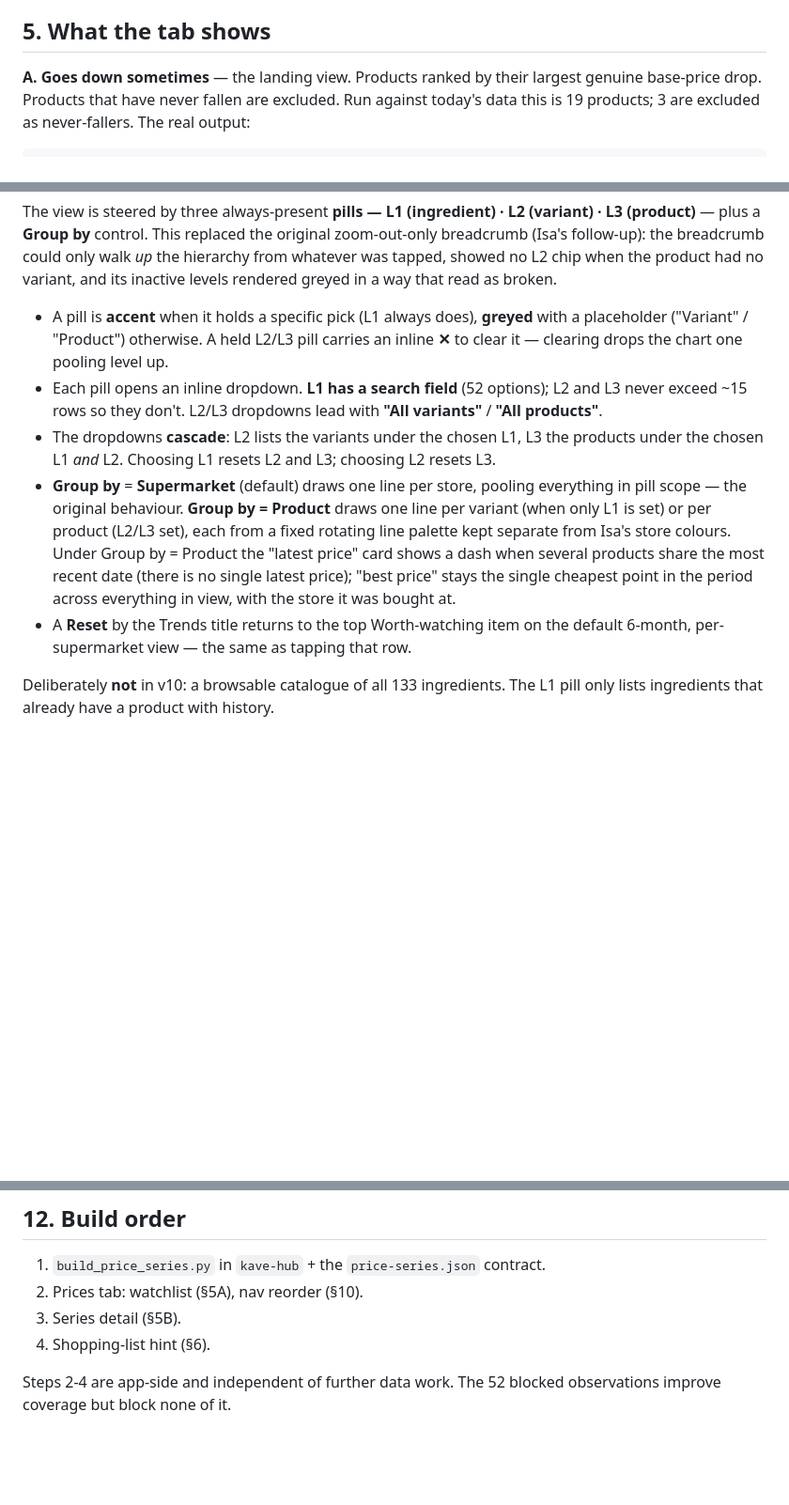
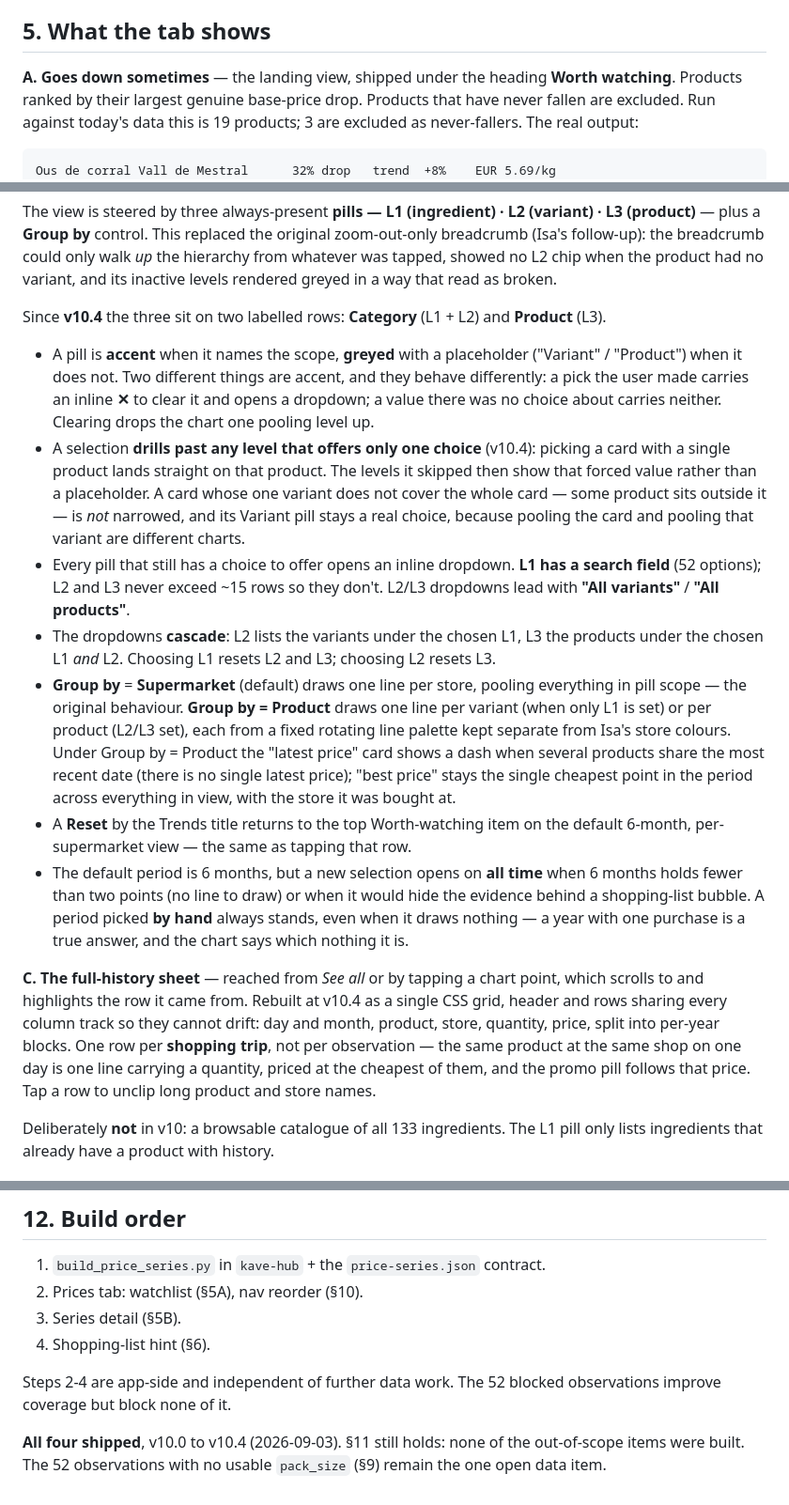
Before and after one commit to DarkpizzAi/kave-food-app, a Markdown page: V10-PRICE-TRACKING-SPEC.md, 3 parts joined by grey strips. Shown at 94% size. Drawn GitHub-style; blank space fills up the shorter version.

```diff
--- a/V10-PRICE-TRACKING-SPEC.md
+++ b/V10-PRICE-TRACKING-SPEC.md
@@ -96,7 +96,8 @@ The data shows why it matters:
 
 ## 5. What the tab shows
 
-**A. Goes down sometimes** — the landing view. Products ranked by their largest
+**A. Goes down sometimes** — the landing view, shipped under the heading
+**Worth watching**. Products ranked by their largest
 genuine base-price drop. Products that have never fallen are excluded. Run
 against today's data this is 19 products; 3 are excluded as never-fallers.
 The real output:
@@ -128,11 +129,22 @@ walk *up* the hierarchy from whatever was tapped, showed no L2 chip when the
 product had no variant, and its inactive levels rendered greyed in a way that
 read as broken.
 
-- A pill is **accent** when it holds a specific pick (L1 always does), **greyed**
-  with a placeholder ("Variant" / "Product") otherwise. A held L2/L3 pill
-  carries an inline **✕** to clear it — clearing drops the chart one pooling
-  level up.
-- Each pill opens an inline dropdown. **L1 has a search field** (52 options);
+Since **v10.4** the three sit on two labelled rows: **Category** (L1 + L2) and
+**Product** (L3).
+
+- A pill is **accent** when it names the scope, **greyed** with a placeholder
+  ("Variant" / "Product") when it does not. Two different things are accent,
+  and they behave differently: a pick the user made carries an inline **✕** to
+  clear it and opens a dropdown; a value there was no choice about carries
+  neither. Clearing drops the chart one pooling level up.
+- A selection **drills past any level that offers only one choice** (v10.4):
+  picking a card with a single product lands straight on that product. The
+  levels it skipped then show that forced value rather than a placeholder. A
+  card whose one variant does not cover the whole card — some product sits
+  outside it — is *not* narrowed, and its Variant pill stays a real choice,
+  because pooling the card and pooling that variant are different charts.
+- Every pill that still has a choice to offer opens an inline dropdown.
+  **L1 has a search field** (52 options);
   L2 and L3 never exceed ~15 rows so they don't. L2/L3 dropdowns lead with
   **"All variants"** / **"All products"**.
 - The dropdowns **cascade**: L2 lists the variants under the chosen L1, L3 the
@@ -148,6 +160,20 @@ read as broken.
   everything in view, with the store it was bought at.
 - A **Reset** by the Trends title returns to the top Worth-watching item on the
   default 6-month, per-supermarket view — the same as tapping that row.
+- The default period is 6 months, but a new selection opens on **all time**
+  when 6 months holds fewer than two points (no line to draw) or when it would
+  hide the evidence behind a shopping-list bubble. A period picked **by hand**
+  always stands, even when it draws nothing — a year with one purchase is a
+  true answer, and the chart says which nothing it is.
+
+**C. The full-history sheet** — reached from *See all* or by tapping a chart
+point, which scrolls to and highlights the row it came from. Rebuilt at v10.4
+as a single CSS grid, header and rows sharing every column track so they cannot
+drift: day and month, product, store, quantity, price, split into per-year
+blocks. One row per **shopping trip**, not per observation — the same product
+at the same shop on one day is one line carrying a quantity, priced at the
+cheapest of them, and the promo pill follows that price. Tap a row to unclip
+long product and store names.
 
 Deliberately **not** in v10: a browsable catalogue of all 133 ingredients. The
 L1 pill only lists ingredients that already have a product with history.
@@ -282,3 +308,7 @@ Prices sits **alongside** the Plan placeholder, not in place of it.
 
 Steps 2-4 are app-side and independent of further data work. The 52 blocked
 observations improve coverage but block none of it.
+
+**All four shipped**, v10.0 to v10.4 (2026-09-03). §11 still holds: none of the
+out-of-scope items were built. The 52 observations with no usable `pack_size`
+(§9) remain the one open data item.
```
Also changed, not shown: FEATURE-PARKING.md (+30 -6 lines), README.md (+24 -21 lines).
